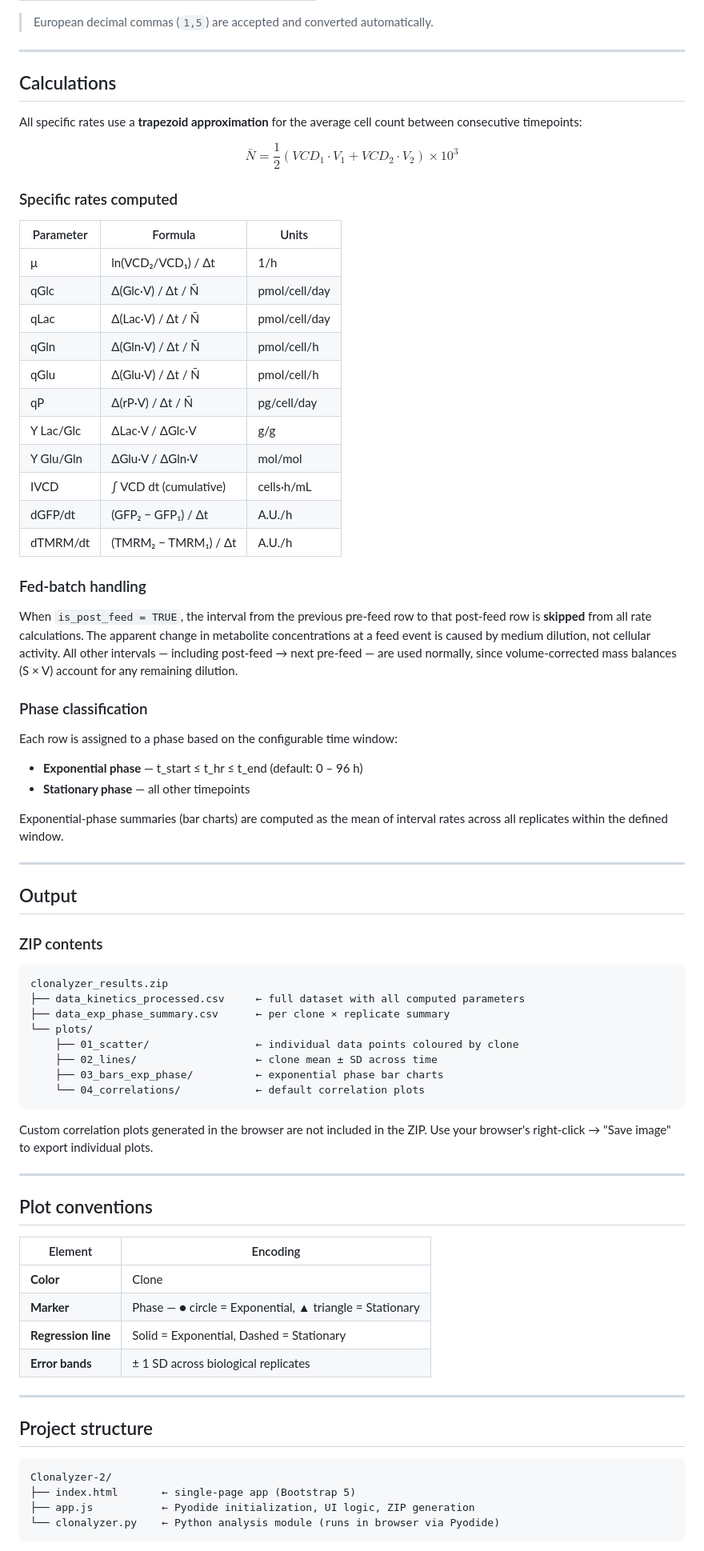
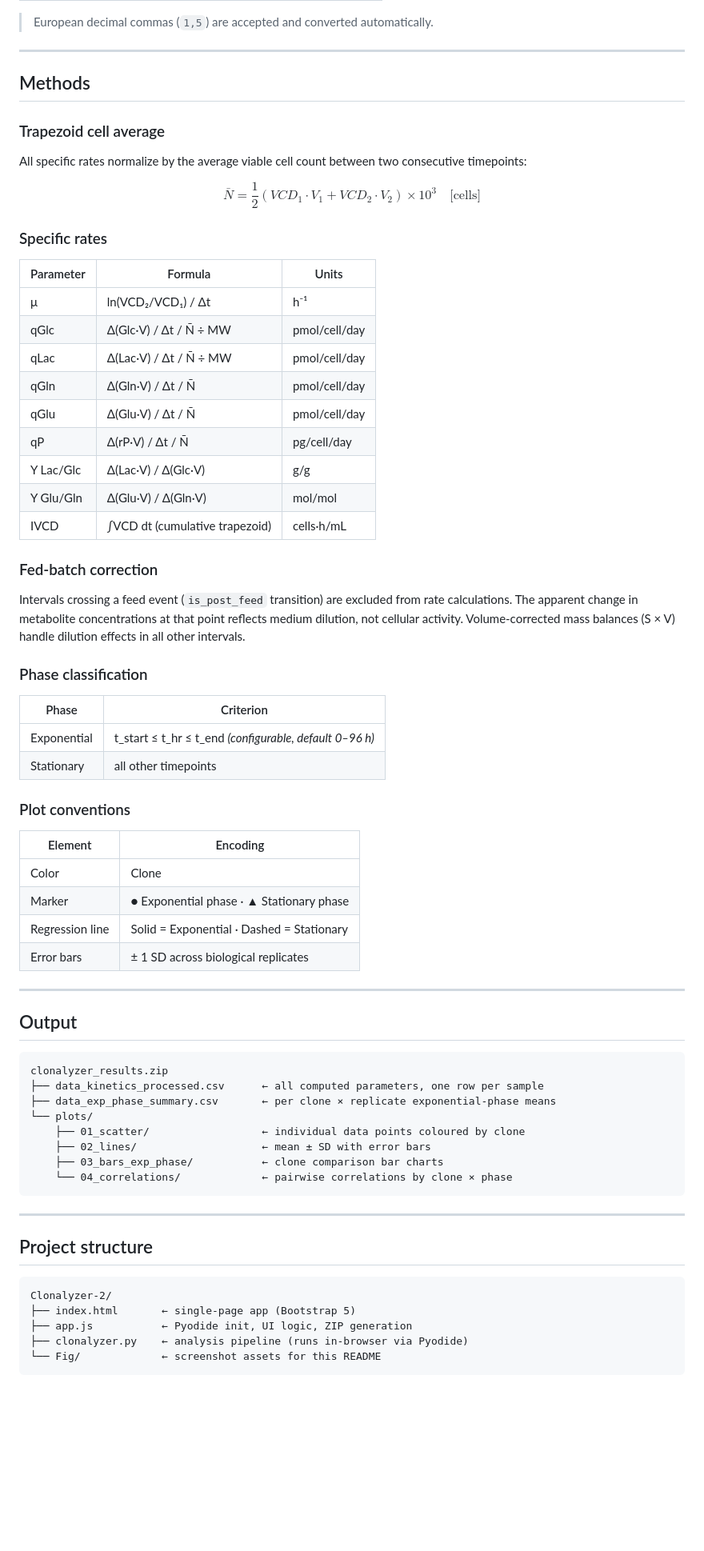
Before and after one commit to ebalderasr/Clonalyzer-2, a Markdown page: README.md, the part around one of its changes. Shown at 80% size. Drawn GitHub-style; blank space fills up the shorter version.

````diff
--- a/README.md
+++ b/README.md
@@ -81,70 +129,62 @@ If present, fluorescence kinetics and additional correlation plots are generated
 
 ---
 
-## Calculations
+## Methods
 
-All specific rates use a **trapezoid approximation** for the average cell count between consecutive timepoints:
+### Trapezoid cell average
 
-$$\bar{N} = \frac{1}{2}(VCD_1 \cdot V_1 + VCD_2 \cdot V_2) \times 10^3$$
+All specific rates normalize by the average viable cell count between two consecutive timepoints:
 
-### Specific rates computed
+$$\bar{N} = \frac{1}{2}\left(VCD_1 \cdot V_1 + VCD_2 \cdot V_2\right) \times 10^3 \quad \text{[cells]}$$
+
+### Specific rates
 
 | Parameter | Formula | Units |
 |---|---|---|
-| μ | ln(VCD₂/VCD₁) / Δt | 1/h |
-| qGlc | Δ(Glc·V) / Δt / N̄ | pmol/cell/day |
-| qLac | Δ(Lac·V) / Δt / N̄ | pmol/cell/day |
-| qGln | Δ(Gln·V) / Δt / N̄ | pmol/cell/h |
-| qGlu | Δ(Glu·V) / Δt / N̄ | pmol/cell/h |
+| μ | ln(VCD₂/VCD₁) / Δt | h⁻¹ |
+| qGlc | Δ(Glc·V) / Δt / N̄ ÷ MW | pmol/cell/day |
+| qLac | Δ(Lac·V) / Δt / N̄ ÷ MW | pmol/cell/day |
+| qGln | Δ(Gln·V) / Δt / N̄ | pmol/cell/day |
+| qGlu | Δ(Glu·V) / Δt / N̄ | pmol/cell/day |
 | qP | Δ(rP·V) / Δt / N̄ | pg/cell/day |
-| Y Lac/Glc | ΔLac·V / ΔGlc·V | g/g |
-| Y Glu/Gln | ΔGlu·V / ΔGln·V | mol/mol |
-| IVCD | ∫ VCD dt (cumulative) | cells·h/mL |
-| dGFP/dt | (GFP₂ − GFP₁) / Δt | A.U./h |
-| dTMRM/dt | (TMRM₂ − TMRM₁) / Δt | A.U./h |
+| Y Lac/Glc | Δ(Lac·V) / Δ(Glc·V) | g/g |
+| Y Glu/Gln | Δ(Glu·V) / Δ(Gln·V) | mol/mol |
+| IVCD | ∫VCD dt (cumulative trapezoid) | cells·h/mL |
 
-### Fed-batch handling
+### Fed-batch correction
 
-When `is_post_feed = TRUE`, the interval from the previous pre-feed row to that post-feed row is **skipped** from all rate calculations. The apparent change in metabolite concentrations at a feed event is caused by medium dilution, not cellular activity. All other intervals — including post-feed → next pre-feed — are used normally, since volume-corrected mass balances (S × V) account for any remaining dilution.
+Intervals crossing a feed event (`is_post_feed` transition) are excluded from rate calculations. The apparent change in metabolite concentrations at that point reflects medium dilution, not cellular activity. Volume-corrected mass balances (S × V) handle dilution effects in all other intervals.
 
 ### Phase classification
 
-Each row is assigned to a phase based on the configurable time window:
+| Phase | Criterion |
+|---|---|
+| Exponential | t_start ≤ t_hr ≤ t_end *(configurable, default 0–96 h)* |
+| Stationary | all other timepoints |
 
-- **Exponential phase** — t_start ≤ t_hr ≤ t_end (default: 0 – 96 h)
-- **Stationary phase** — all other timepoints
+### Plot conventions
 
-Exponential-phase summaries (bar charts) are computed as the mean of interval rates across all replicates within the defined window.
+| Element | Encoding |
+|---|---|
+| Color | Clone |
+| Marker | ● Exponential phase · ▲ Stationary phase |
+| Regression line | Solid = Exponential · Dashed = Stationary |
+| Error bars | ± 1 SD across biological replicates |
 
 ---
 
 ## Output
 
-### ZIP contents
-
 ```
 clonalyzer_results.zip
-├── data_kinetics_processed.csv     ← full dataset with all computed parameters
-├── data_exp_phase_summary.csv      ← per clone × replicate summary
+├── data_kinetics_processed.csv      ← all computed parameters, one row per sample
+├── data_exp_phase_summary.csv       ← per clone × replicate exponential-phase means
 └── plots/
-    ├── 01_scatter/                 ← individual data points coloured by clone
-    ├── 02_lines/                   ← clone mean ± SD across time
-    ├── 03_bars_exp_phase/          ← exponential phase bar charts
-    └── 04_correlations/            ← default correlation plots
+    ├── 01_scatter/                  ← individual data points coloured by clone
+    ├── 02_lines/                    ← mean ± SD with error bars
+    ├── 03_bars_exp_phase/           ← clone comparison bar charts
+    └── 04_correlations/             ← pairwise correlations by clone × phase
 ```
-
-Custom correlation plots generated in the browser are not included in the ZIP. Use your browser's right-click → "Save image" to export individual plots.
-
----
-
-## Plot conventions
-
-| Element | Encoding |
-|---|---|
-| **Color** | Clone |
-| **Marker** | Phase — ● circle = Exponential, ▲ triangle = Stationary |
-| **Regression line** | Solid = Exponential, Dashed = Stationary |
-| **Error bands** | ± 1 SD across biological replicates |
 
 ---
 
@@ -153,7 +193,8 @@ Custom correlation plots generated in the browser are not included in the ZIP. U
 ```
 Clonalyzer-2/
 ├── index.html       ← single-page app (Bootstrap 5)
-├── app.js           ← Pyodide initialization, UI logic, ZIP generation
-└── clonalyzer.py    ← Python analysis module (runs in browser via Pyodide)
+├── app.js           ← Pyodide init, UI logic, ZIP generation
+├── clonalyzer.py    ← analysis pipeline (runs in-browser via Pyodide)
+└── Fig/             ← screenshot assets for this README
 ```
 
````
Also changed, not shown: other parts of README.md (+94 -44 lines), Fig/F1.png (added), Fig/F2.png (added).
